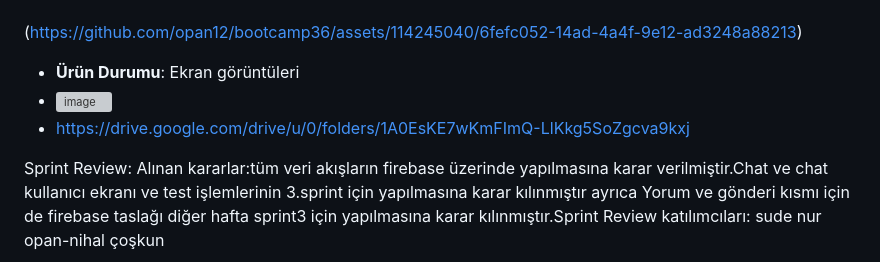
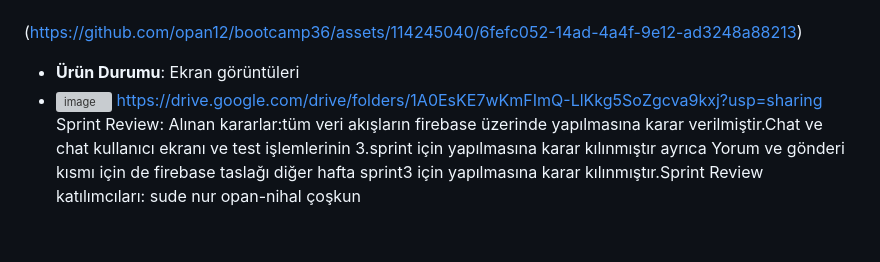
Before and after one commit to opan12/bootcamp36, a Markdown page: README.md, the part around the change. GitHub-like rendering; blank space fills up the shorter version; grey boxes are pictures that could not be loaded.

```diff
--- a/README.md
+++ b/README.md
@@ -109,8 +109,7 @@ ekipçe karar verilmesi gereken bir durum olunca ya da değerlendirme yapılmas
 (https://github.com/opan12/bootcamp36/assets/114245040/6fefc052-14ad-4a4f-9e12-ad3248a88213)
 - **Ürün Durumu**: Ekran görüntüleri
 - ![image](https://github.com/opan12/bootcamp36/assets/114245040/d0d0c767-bacf-4702-98e3-0ea2df9a1675)
--  https://drive.google.com/drive/u/0/folders/1A0EsKE7wKmFImQ-LlKkg5SoZgcva9kxj
-
+https://drive.google.com/drive/folders/1A0EsKE7wKmFImQ-LlKkg5SoZgcva9kxj?usp=sharing
 Sprint Review: Alınan kararlar:tüm veri akışların firebase üzerinde yapılmasına karar verilmiştir.Chat ve chat kullanıcı ekranı ve test işlemlerinin 3.sprint için yapılmasına karar kılınmıştır ayrıca Yorum ve  gönderi kısmı için de  firebase taslağı diğer hafta sprint3 için yapılmasına karar kılınmıştır.Sprint Review katılımcıları: sude nur opan-nihal çoşkun
 
 Sprint Retrospective:
```
